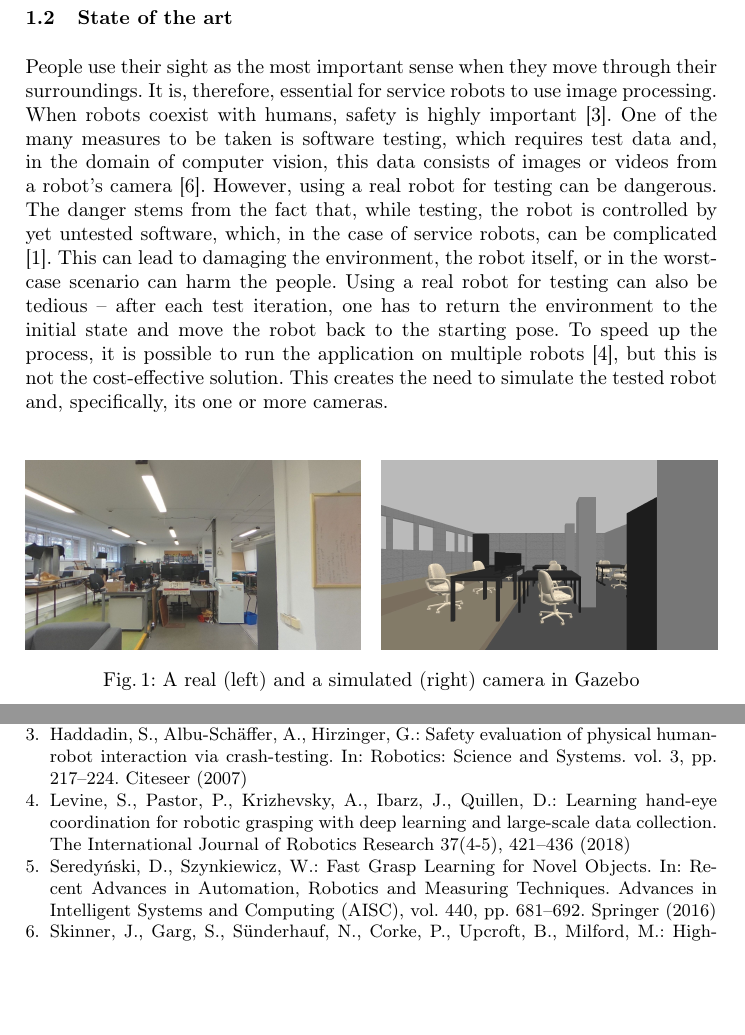
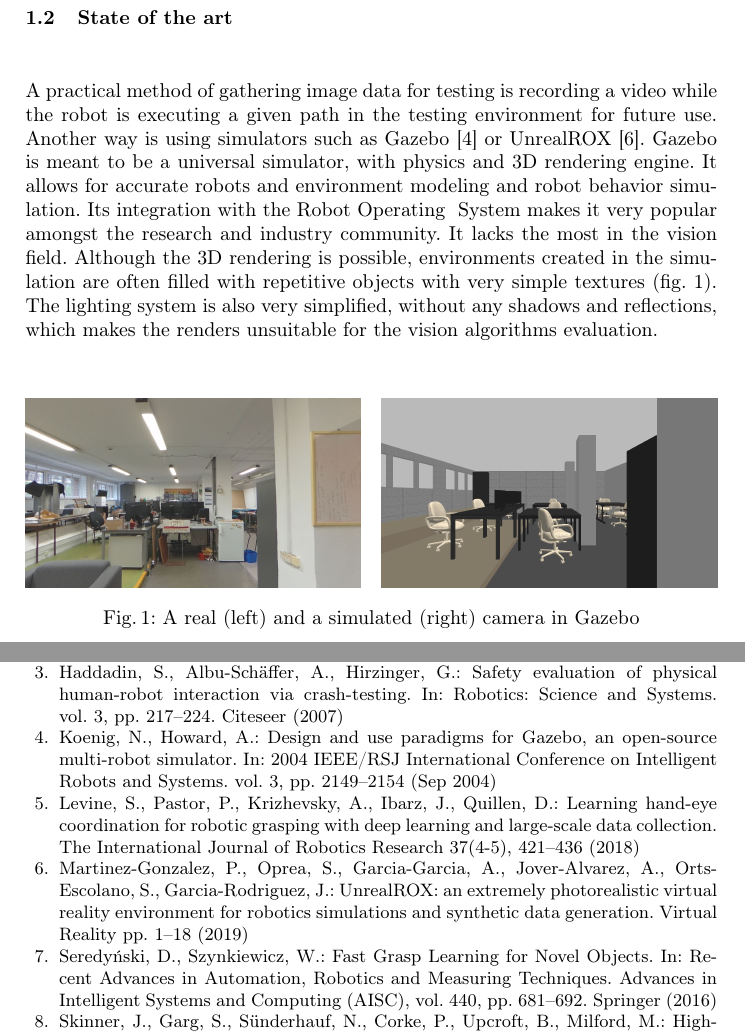
Before and after one commit to krystiancha/papers, a LaTeX thesis (spherical/main.tex): two parts of pages 2 and 10 of 10, joined at a grey line, cut so that both start at the same text, the shorter picture padded with empty space. Compiled offline with pdfLaTeX.

Commit message:
Fix wrong section

```diff
--- a/spherical/main.tex
+++ b/spherical/main.tex
@@ -75,16 +75,16 @@ To speed up the process it is possible to run the application on multiple robots
 This creates the need to simulate the tested robot and, specifically, its one or more cameras.
 
 \subsection{State of the art}
-People use their sight as the most important sense when they move through their surroundings.
-It is, therefore, essential for service robots to use image processing.
-When robots coexist with humans, safety is highly important \cite{haddadin2007safety}.
-One of the many measures to be taken is software testing,
-which requires test data and, in the domain of computer vision, this data consists of images or videos from a robot's camera \cite{7759425}.
-However, using a real robot for testing can be dangerous.
-The danger stems from the fact that, while testing, the robot is controlled by yet untested software, which, in the case of service robots, can be complicated \cite{Dudek-multitasking-romoco-2019-twiki}. This can lead to damaging the environment, the robot itself, or in the worst-case scenario can harm the people.
-Using a real robot for testing can also be tedious -- after each test iteration, one has to return the environment to the initial state and move the robot back to the starting pose.
-To speed up the process, it is possible to run the application on multiple robots \cite{levine2018learning}, but this is not the cost-effective solution.
-This creates the need to simulate the tested robot and, specifically, its one or more cameras.
+
+A practical method of gathering image data for testing is recording a video while the robot is executing a given path in the testing environment for future use.
+Another way is using simulators such as Gazebo \cite{koenig2004design} or UnrealROX \cite{martinez2019unrealrox}.
+Gazebo is meant to be a universal simulator, with physics and 3D rendering engine. It allows for accurate
+robots and environment modeling and robot behavior simulation. Its integration with the Robot Operating \
+System makes it very popular amongst the research and industry community. It lacks the most in the vision
+field. Although the 3D rendering is possible, environments created in the simulation are often filled
+with repetitive objects with very simple textures (fig.~\ref{fig:gazebo_vs_real}).
+ The lighting system is also very simplified, without any
+shadows and reflections, which makes the renders unsuitable for the vision algorithms evaluation.
 
 \begin{figure}[!ht]
     \includegraphics[width=0.485\textwidth]{img/gazebo_vs_real/real.jpg}\hfill%
```
Also changed, not shown: spherical/main.tex (6 more changed lines).
